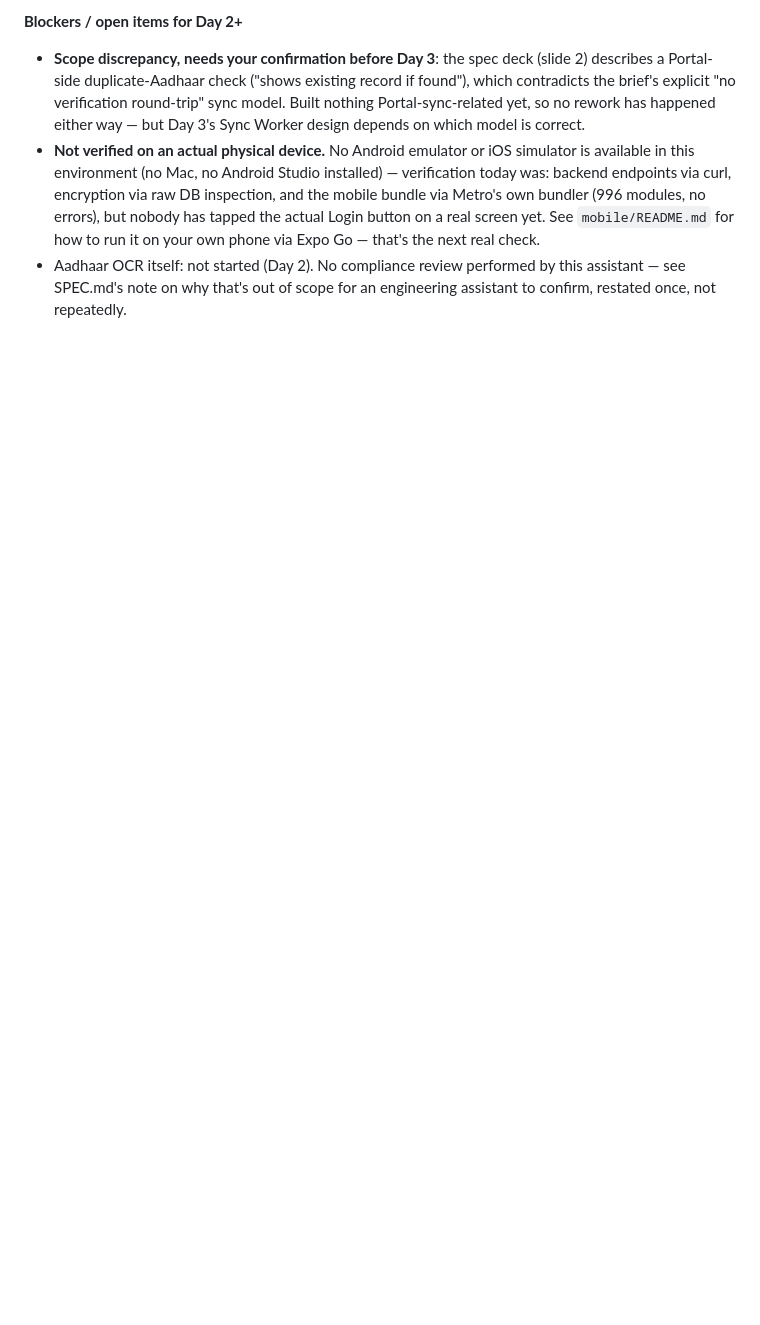
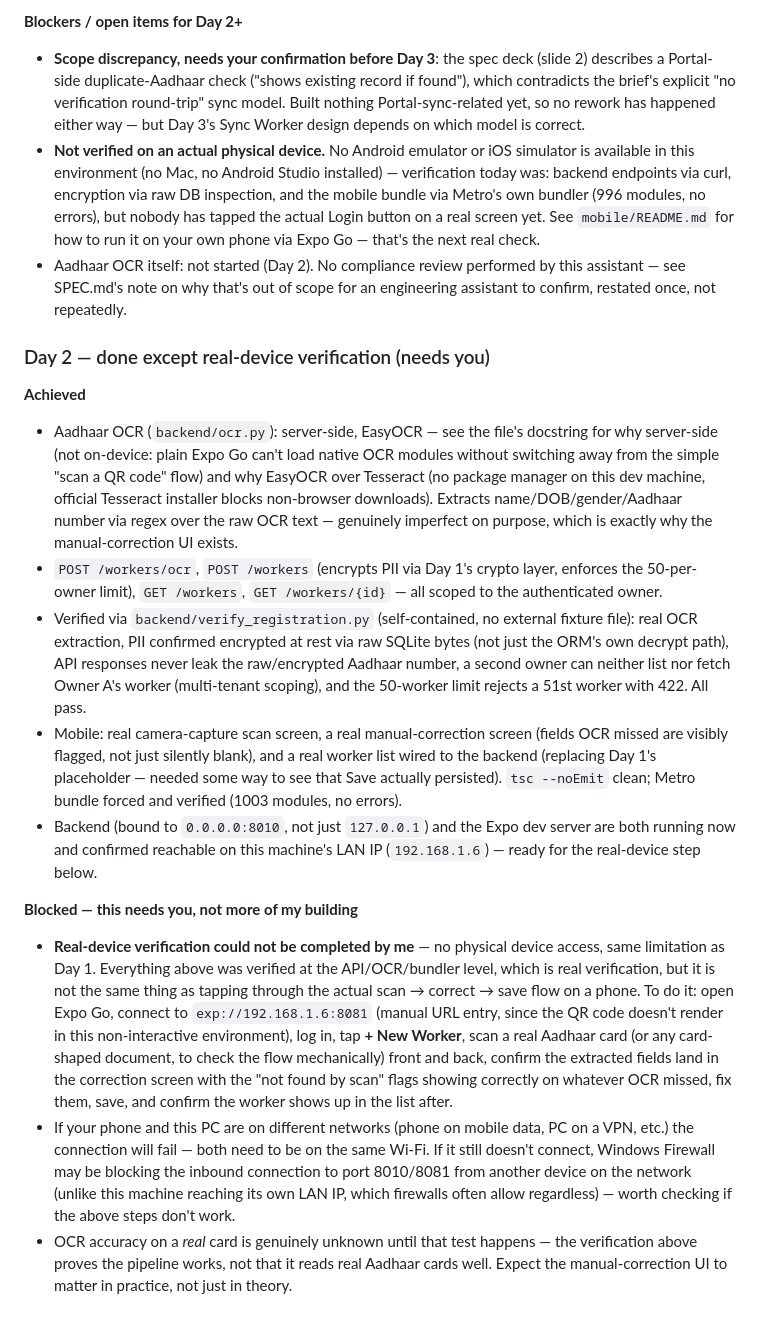
Before and after one commit to Cumintech/labourlens, a Markdown page: BUILD_PLAN.md, the part around the change. GitHub-like rendering; blank space fills up the shorter version.

Commit message:
Day 2: log achieved/blocked -- real-device verification needs the user
Co-Authored-By: Claude Sonnet 5 <noreply@anthropic.com>

```diff
--- a/BUILD_PLAN.md
+++ b/BUILD_PLAN.md
@@ -92,3 +92,59 @@ explicitly not being built during this sprint.
 - Aadhaar OCR itself: not started (Day 2). No compliance review performed
   by this assistant — see SPEC.md's note on why that's out of scope for
   an engineering assistant to confirm, restated once, not repeatedly.
+
+### Day 2 — done except real-device verification (needs you)
+
+**Achieved**
+- Aadhaar OCR (`backend/ocr.py`): server-side, EasyOCR — see the file's
+  docstring for why server-side (not on-device: plain Expo Go can't load
+  native OCR modules without switching away from the simple "scan a QR
+  code" flow) and why EasyOCR over Tesseract (no package manager on this
+  dev machine, official Tesseract installer blocks non-browser
+  downloads). Extracts name/DOB/gender/Aadhaar number via regex over the
+  raw OCR text — genuinely imperfect on purpose, which is exactly why the
+  manual-correction UI exists.
+- `POST /workers/ocr`, `POST /workers` (encrypts PII via Day 1's crypto
+  layer, enforces the 50-per-owner limit), `GET /workers`, `GET
+  /workers/{id}` — all scoped to the authenticated owner.
+- Verified via `backend/verify_registration.py` (self-contained, no
+  external fixture file): real OCR extraction, PII confirmed encrypted at
+  rest via raw SQLite bytes (not just the ORM's own decrypt path), API
+  responses never leak the raw/encrypted Aadhaar number, a second owner
+  can neither list nor fetch Owner A's worker (multi-tenant scoping), and
+  the 50-worker limit rejects a 51st worker with 422. All pass.
+- Mobile: real camera-capture scan screen, a real manual-correction
+  screen (fields OCR missed are visibly flagged, not just silently
+  blank), and a real worker list wired to the backend (replacing Day 1's
+  placeholder — needed some way to see that Save actually persisted).
+  `tsc --noEmit` clean; Metro bundle forced and verified (1003 modules,
+  no errors).
+- Backend (bound to `0.0.0.0:8010`, not just `127.0.0.1`) and the Expo
+  dev server are both running now and confirmed reachable on this
+  machine's LAN IP (`192.168.1.6`) — ready for the real-device step
+  below.
+
+**Blocked — this needs you, not more of my building**
+- **Real-device verification could not be completed by me** — no
+  physical device access, same limitation as Day 1. Everything above was
+  verified at the API/OCR/bundler level, which is real verification, but
+  it is not the same thing as tapping through the actual scan → correct →
+  save flow on a phone. To do it: open Expo Go, connect to
+  `exp://192.168.1.6:8081` (manual URL entry, since the QR code doesn't
+  render in this non-interactive environment), log in, tap **+ New
+  Worker**, scan a real Aadhaar card (or any card-shaped document, to
+  check the flow mechanically) front and back, confirm the extracted
+  fields land in the correction screen with the "not found by scan"
+  flags showing correctly on whatever OCR missed, fix them, save, and
+  confirm the worker shows up in the list after.
+- If your phone and this PC are on different networks (phone on mobile
+  data, PC on a VPN, etc.) the connection will fail — both need to be on
+  the same Wi-Fi. If it still doesn't connect, Windows Firewall may be
+  blocking the inbound connection to port 8010/8081 from another device
+  on the network (unlike this machine reaching its own LAN IP, which
+  firewalls often allow regardless) — worth checking if the above steps
+  don't work.
+- OCR accuracy on a *real* card is genuinely unknown until that test
+  happens — the verification above proves the pipeline works, not that
+  it reads real Aadhaar cards well. Expect the manual-correction UI to
+  matter in practice, not just in theory.
```
